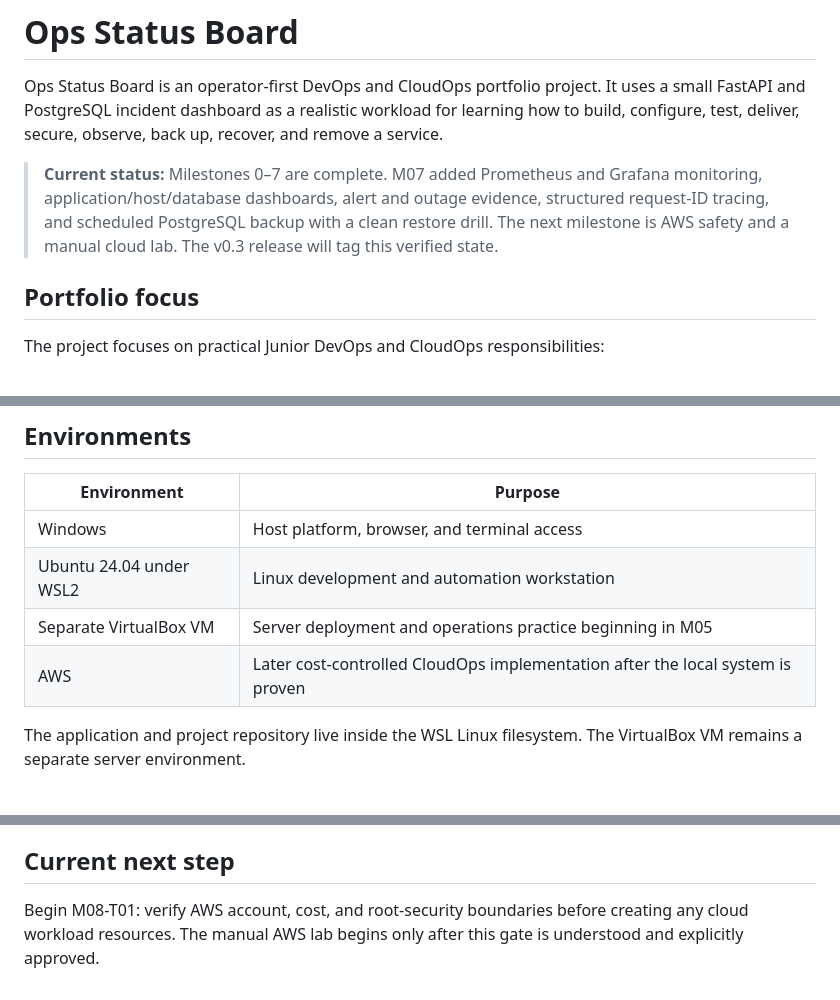
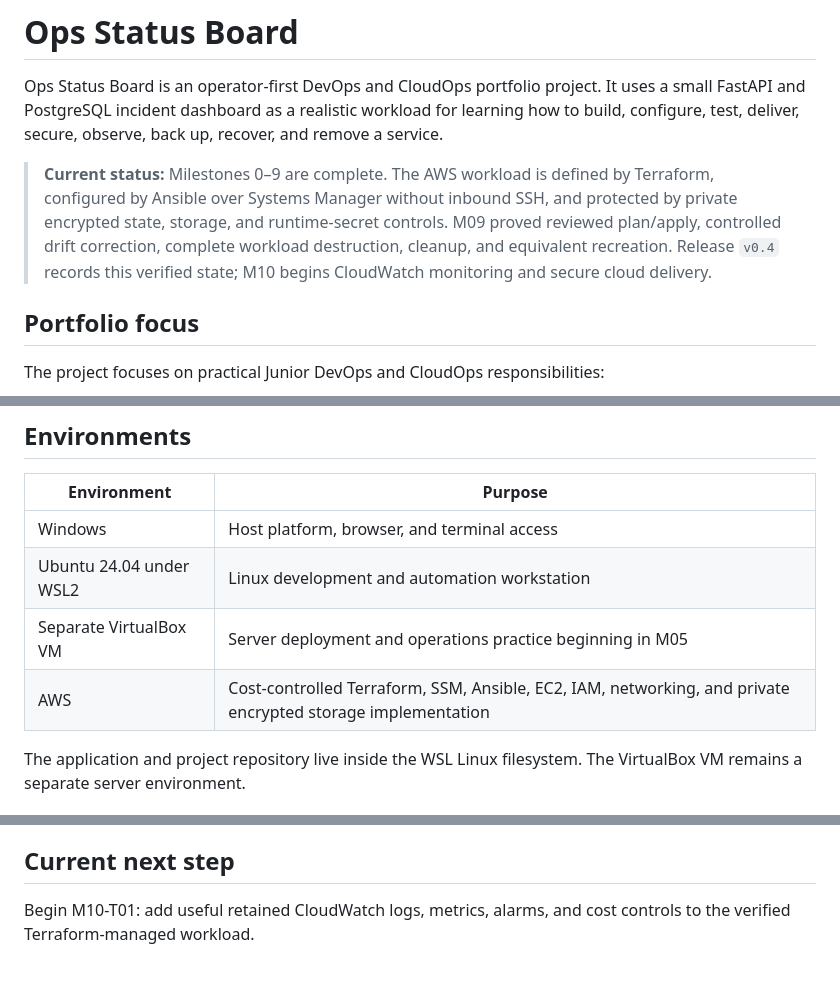
Before and after one commit to ar7abb/ops-status-board, a Markdown page: README.md, 3 parts joined by grey strips. GitHub-like rendering.

Commit message:
docs: record terraform drift and recreation

```diff
--- a/README.md
+++ b/README.md
@@ -2,7 +2,7 @@
 
 Ops Status Board is an operator-first DevOps and CloudOps portfolio project. It uses a small FastAPI and PostgreSQL incident dashboard as a realistic workload for learning how to build, configure, test, deliver, secure, observe, back up, recover, and remove a service.
 
-> **Current status:** Milestones 0–7 are complete. M07 added Prometheus and Grafana monitoring, application/host/database dashboards, alert and outage evidence, structured request-ID tracing, and scheduled PostgreSQL backup with a clean restore drill. The next milestone is AWS safety and a manual cloud lab. The v0.3 release will tag this verified state.
+> **Current status:** Milestones 0–9 are complete. The AWS workload is defined by Terraform, configured by Ansible over Systems Manager without inbound SSH, and protected by private encrypted state, storage, and runtime-secret controls. M09 proved reviewed plan/apply, controlled drift correction, complete workload destruction, cleanup, and equivalent recreation. Release `v0.4` records this verified state; M10 begins CloudWatch monitoring and secure cloud delivery.
 
 ## Portfolio focus
 
@@ -55,7 +55,7 @@ The approved roadmap contains 69 tasks across milestones M00–M12 and targets a
 | Windows | Host platform, browser, and terminal access |
 | Ubuntu 24.04 under WSL2 | Linux development and automation workstation |
 | Separate VirtualBox VM | Server deployment and operations practice beginning in M05 |
-| AWS | Later cost-controlled CloudOps implementation after the local system is proven |
+| AWS | Cost-controlled Terraform, SSM, Ansible, EC2, IAM, networking, and private encrypted storage implementation |
 
 The application and project repository live inside the WSL Linux filesystem. The VirtualBox VM remains a separate server environment.
 
@@ -332,4 +333,4 @@ A release candidate must also prove that:
 
 ## Current next step
 
-Begin M08-T01: verify AWS account, cost, and root-security boundaries before creating any cloud workload resources. The manual AWS lab begins only after this gate is understood and explicitly approved.
+Begin M10-T01: add useful retained CloudWatch logs, metrics, alarms, and cost controls to the verified Terraform-managed workload.
```
Also changed, not shown: other parts of README.md (+1 -0 lines), docs/architecture.md (+2 -0 lines), docs/terraform-drift-recreation.md (added, +94 -0 lines).
